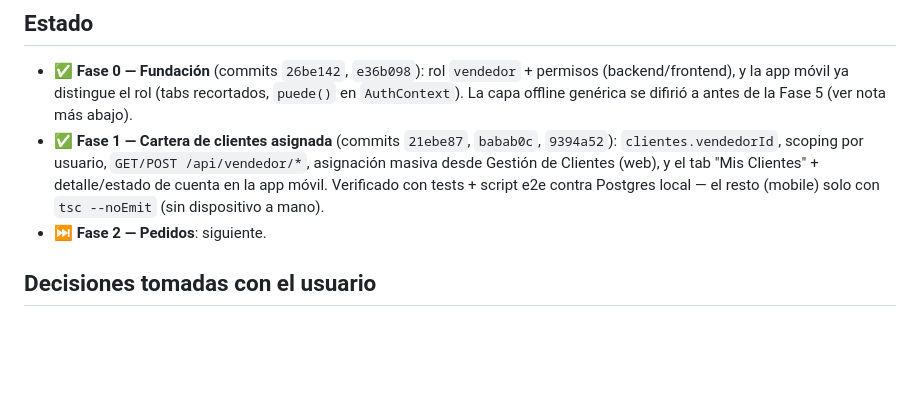
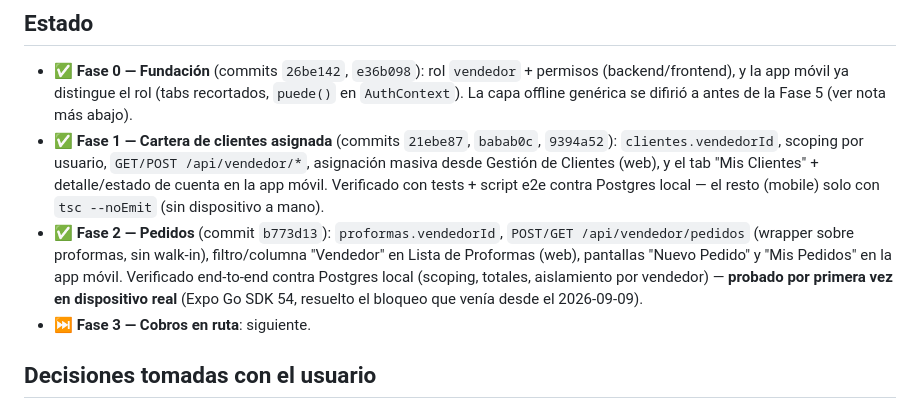
Before and after one commit to raocampo/AELAERP, a Markdown page: docs/roadmap-agente-vendedor.md, the part around the change. Rendered like a GitHub page; blank space fills up the shorter version.

Commit message:
docs: marcar Fase 2 (Pedidos) completa en el roadmap de Agente Vendedor
Co-Authored-By: Claude Sonnet 5 <noreply@anthropic.com>

```diff
--- a/docs/roadmap-agente-vendedor.md
+++ b/docs/roadmap-agente-vendedor.md
@@ -15,7 +15,14 @@ independientemente desplegable; se hace una por sesión.
   Clientes (web), y el tab "Mis Clientes" + detalle/estado de cuenta en
   la app móvil. Verificado con tests + script e2e contra Postgres local
   — el resto (mobile) solo con `tsc --noEmit` (sin dispositivo a mano).
-- ⏭️ **Fase 2 — Pedidos**: siguiente.
+- ✅ **Fase 2 — Pedidos** (commit `b773d13`): `proformas.vendedorId`,
+  `POST/GET /api/vendedor/pedidos` (wrapper sobre proformas, sin
+  walk-in), filtro/columna "Vendedor" en Lista de Proformas (web),
+  pantallas "Nuevo Pedido" y "Mis Pedidos" en la app móvil. Verificado
+  end-to-end contra Postgres local (scoping, totales, aislamiento por
+  vendedor) — **probado por primera vez en dispositivo real** (Expo Go
+  SDK 54, resuelto el bloqueo que venía desde el 2026-09-09).
+- ⏭️ **Fase 3 — Cobros en ruta**: siguiente.
 
 ## Decisiones tomadas con el usuario
 
```
